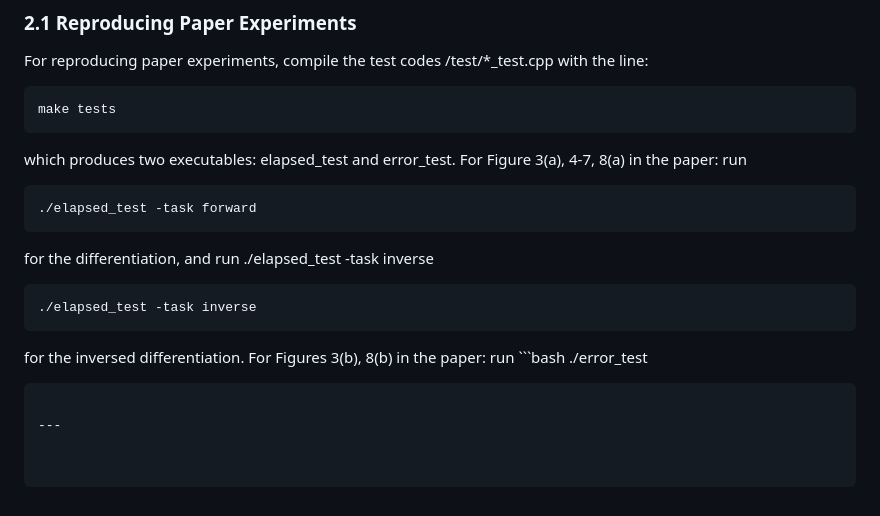
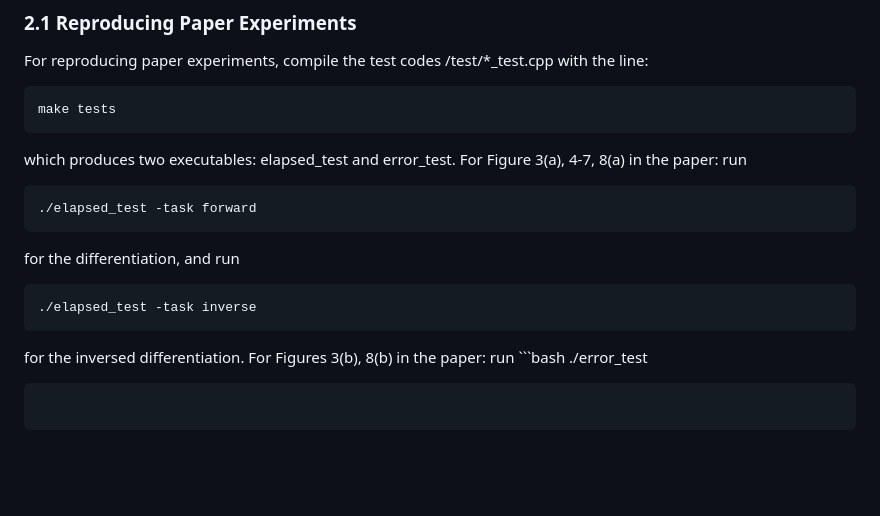
Before and after one commit to zhifeng1703/cpp-released-code, a Markdown page: readme.md, the part around the change. GitHub-like rendering; blank space fills up the shorter version.

````diff
--- a/readme.md
+++ b/readme.md
@@ -112,12 +112,10 @@ which produces two executables: elapsed_test and error_test. For Figure 3(a), 4-
 ```bash
 ./elapsed_test -task forward
 ```
-for the differentiation, and run ./elapsed_test -task inverse
+for the differentiation, and run
 ```bash
 ./elapsed_test -task inverse
 ```
 for the inversed differentiation. For Figures 3(b), 8(b) in the paper: run     ```bash
 ./error_test
 ```
-
----
````
